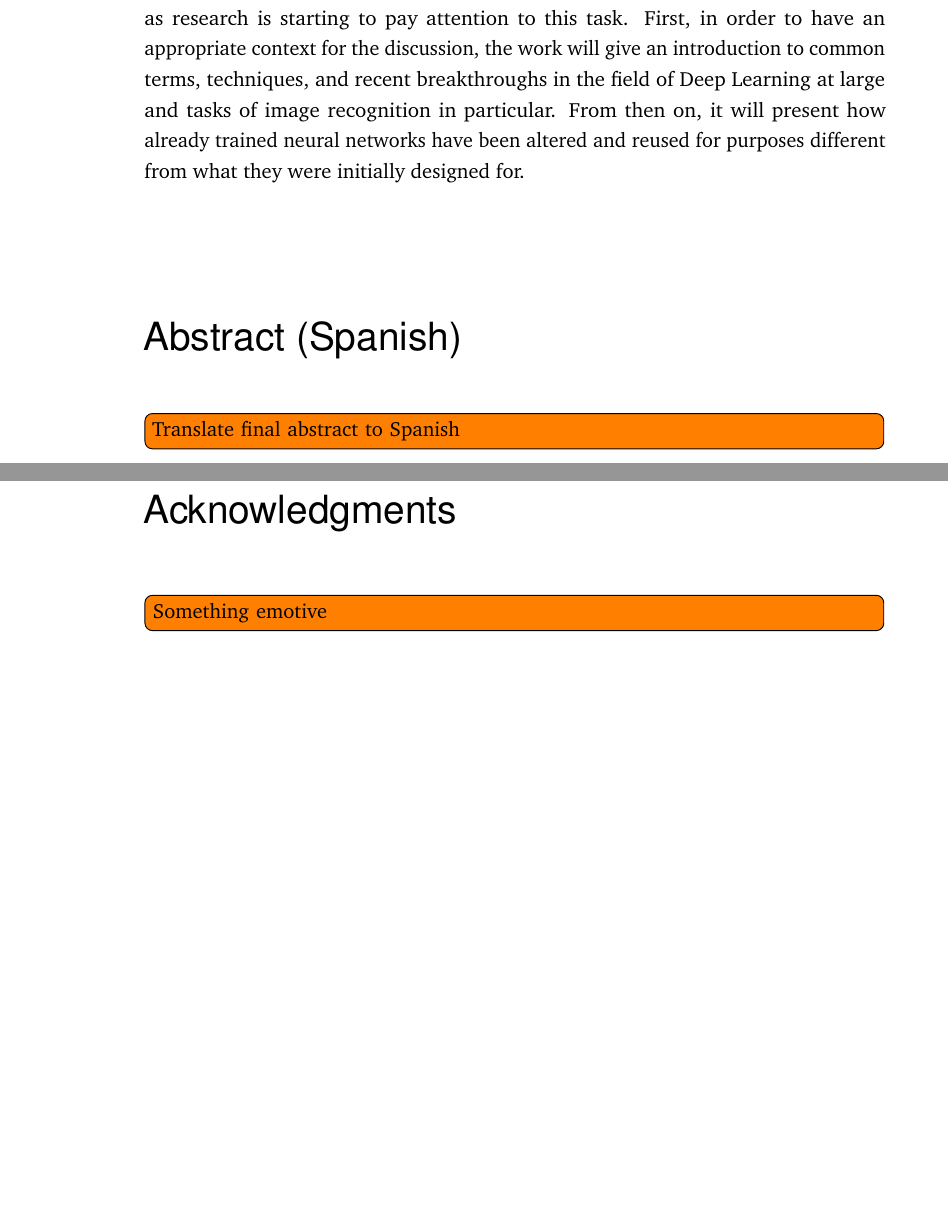
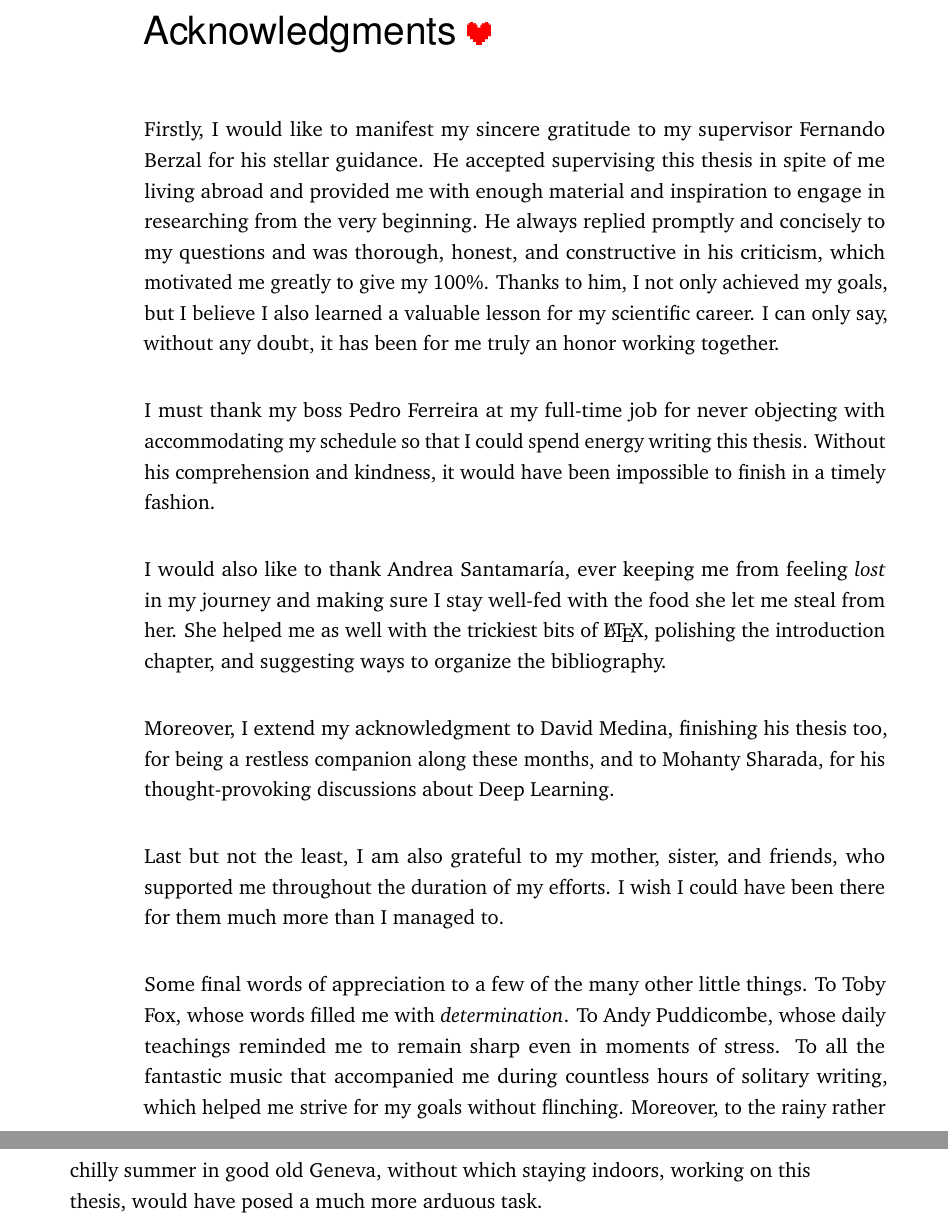
Before and after one commit to OmeGak/ai-thesis, a LaTeX thesis (thesis.tex, which reads content/abstract.tex, content/acknowledgments.tex): two parts of pages 5 and 7 of 74 before the commit and two parts of pages 7 and 8 of 74 after it, joined at a grey line, cut at the place of the change, the shorter picture padded with empty space. Compiled offline with pdfLaTeX.

Commit message:
Finish front and back matters

```diff
--- a/content/abstract.tex
+++ b/content/abstract.tex
@@ -9,3 +6,0 @@
-This research aims to review unconventional applications of deep learning, focusing on the separation of style and content in images using convolutional neural networks as research is starting to pay attention to this task.
-First, in order to have an appropriate context for the discussion, the work will give an introduction to common terms, techniques, and recent breakthroughs in the field of Deep Learning at large and tasks of image recognition in particular.
-From then on, it will present how already trained neural networks have been altered and reused for purposes different from what they were initially designed for.
@@ -14,4 +16 @@ From then on, it will present how already trained neural networks have been alte
 
-{\usekomafont{chapter}Abstract (Spanish)}\label{sec:abstract-diff} \\
-
-\todo[inline]{Translate final abstract to Spanish}
--- a/content/acknowledgments.tex
+++ b/content/acknowledgments.tex
@@ -1,8 +1,28 @@
 % !TEX root = ../thesis.tex
 
 \pdfbookmark[0]{Acknowledgments}{Acknowledgments}
-\chapter*{Acknowledgments}
-\label{sec:acknowledgments}
+\chapter*{Acknowledgments \includegraphics[scale=0.1]{gfx/determination}}
+\vspace*{-10mm}
 
-\vspace*{-10mm}
-\todo[inline]{Something emotive}
+Firstly, I would like to manifest my sincere gratitude to my supervisor Fernando Berzal for his stellar guidance.
+He accepted supervising this thesis in spite of me living abroad and provided me with enough material and inspiration to engage in researching from the very beginning.
+He always replied promptly and concisely to my questions and was thorough, honest, and constructive in his criticism, which motivated me greatly to give my 100\%.
+Thanks to him, I not only achieved my goals, but I believe I also learned a valuable lesson for my scientific career.
+I can only say, without any doubt, it has been for me truly an honor working together.
+
+I must thank my boss Pedro Ferreira at my full-time job for never objecting with accommodating my schedule so that I could spend energy writing this thesis.
+Without his comprehension and kindness, it would have been impossible to finish in a timely fashion.
+
+I would also like to thank Andrea Santamaría, ever keeping me from feeling \emph{lost} in my journey and making sure I stay well-fed with the food she let me steal from her.
+She helped me as well with the trickiest bits of \LaTeX, polishing the introduction chapter, and suggesting ways to organize the bibliography.
+
+Moreover, I extend my acknowledgment to David Medina, finishing his thesis too, for being a restless companion along these months, and to Mohanty Sharada, for his thought-provoking discussions about Deep Learning.
+
+Last but not the least, I am also grateful to my mother, sister, and friends, who supported me throughout the duration of my efforts.
+I wish I could have been there for them much more than I managed to.
+
+Some final words of appreciation to a few of the many other little things.
+To Toby Fox, whose words filled me with \emph{determination}.
+To Andy Puddicombe, whose daily teachings reminded me to remain sharp even in moments of stress.
+To all the fantastic music that accompanied me during countless hours of solitary writing, which helped me strive for my goals without flinching.
+Moreover, to the rainy rather chilly summer in good old Geneva, without which staying indoors, working on this thesis, would have posed a much more arduous task.
--- a/thesis.tex
+++ b/thesis.tex
@@ -23,10 +23,10 @@
 % **************************************************
 
 \newcommand{\thesisTitle}{Form and Content in Neural Networks}
-\newcommand{\thesisName}{Alejandro Avil\'es}
+\newcommand{\thesisName}{Alejandro Avilés}
 \newcommand{\thesisSubject}{Unconventional Applications of Deep Learning}
-\newcommand{\thesisDate}{September 6, 2016}
-\newcommand{\thesisVersion}{0.3}
+\newcommand{\thesisDate}{September 10, 2016}
+\newcommand{\thesisVersion}{0.4}
 \newcommand{\thesisFirstSupervisor}{Fernando Berzal}
 \newcommand{\thesisUniversity}{\protect{University of Granada}}
 \newcommand{\thesisUniversityDepartment}{Department of Computer Science and Artificial Intelligence}
```
Also changed, not shown: content/colophon.tex (+9 -7 lines), content/declaration.tex (+2 -11 lines), gfx/determination.png (added), content/abstract.tex (16 more changed lines).
